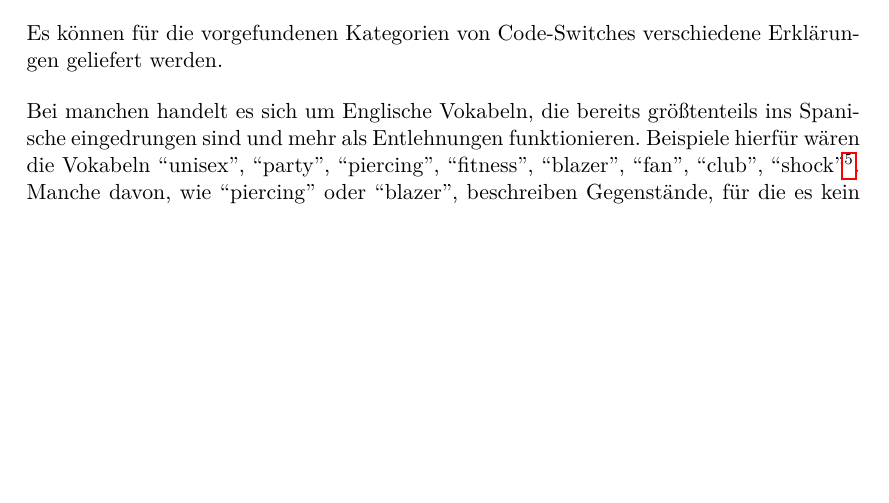
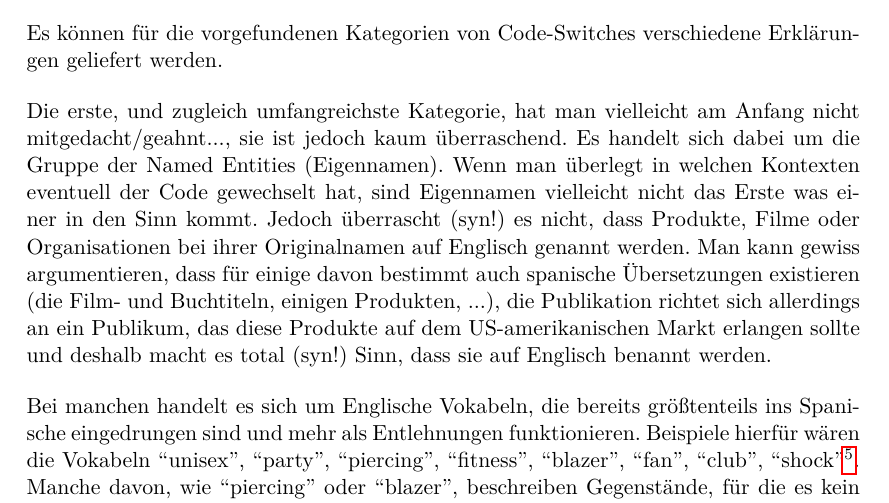
Before and after one commit to lusy/hausarbeiten, a LaTeX document (spanishNYC/hausarbeit/main.tex, which reads spanishNYC/hausarbeit/4-Befunde.tex): part of page 13 of 17, cut so that both start at the same text, the shorter picture padded with empty space. Compiled offline with pdfLaTeX.

Commit message:
spanishNYC: add paragraph on named entities

```diff
--- a/spanishNYC/hausarbeit/4-Befunde.tex
+++ b/spanishNYC/hausarbeit/4-Befunde.tex
@@ -75,6 +75,13 @@ Folgende Kategorien wurden bei der Sichtung der Daten identifiziert: / Im Folgen
 \end{enumerate}
 
 Es können für die vorgefundenen Kategorien von Code-Switches verschiedene Erklärungen geliefert werden.
+
+% Named Entities
+Die erste, und zugleich umfangreichste Kategorie, hat man vielleicht am Anfang nicht mitgedacht/geahnt..., sie ist jedoch kaum überraschend.
+Es handelt sich dabei um die Gruppe der Named Entities (Eigennamen).
+Wenn man überlegt in welchen Kontexten eventuell der Code gewechselt hat, sind Eigennamen vielleicht nicht das Erste was einer in den Sinn kommt.
+Jedoch überrascht (syn!) es nicht, dass Produkte, Filme oder Organisationen bei ihrer Originalnamen auf Englisch genannt werden.
+Man kann gewiss argumentieren, dass für einige davon bestimmt auch spanische Übersetzungen existieren (die Film- und Buchtiteln, einigen Produkten, ...), die Publikation richtet sich allerdings an ein Publikum, das diese Produkte auf dem US-amerikanischen Markt erlangen sollte und deshalb macht es total (syn!) Sinn, dass sie auf Englisch benannt werden.
 
 % Entlehnungen
 Bei manchen handelt es sich um Englische Vokabeln, die bereits größtenteils ins Spanische eingedrungen sind und mehr als Entlehnungen funktionieren.
```
